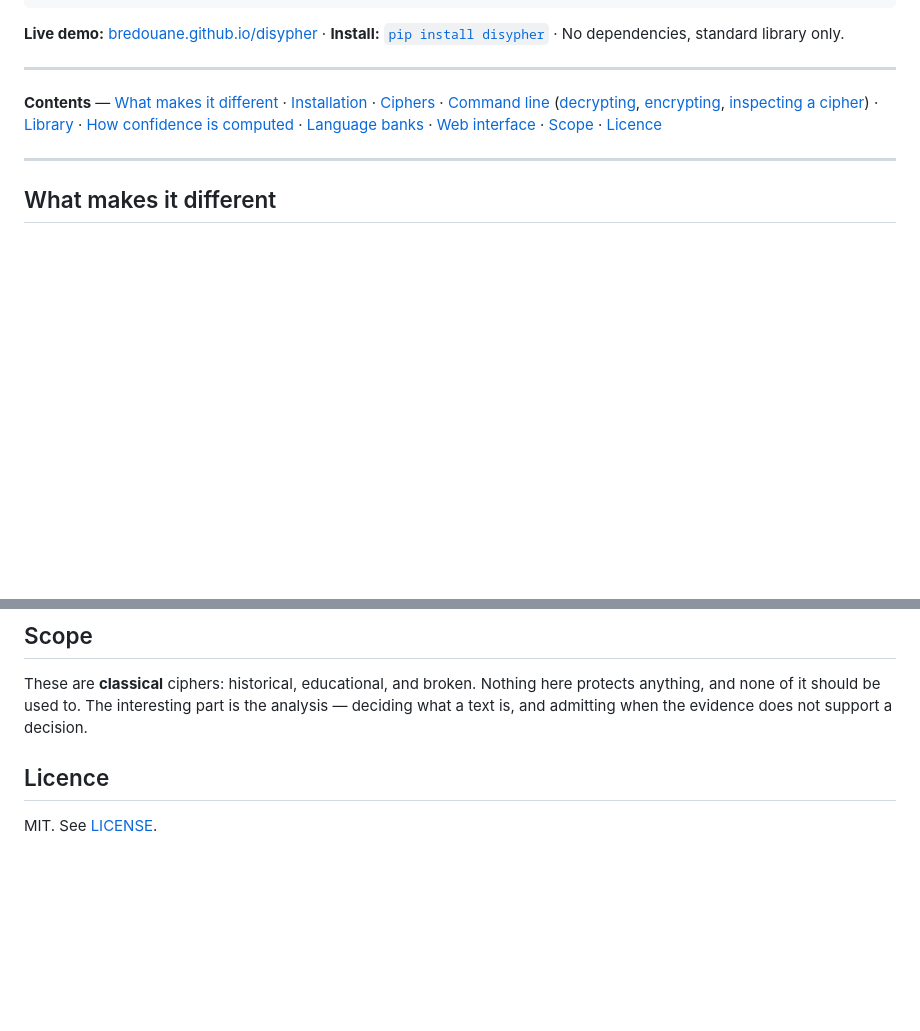
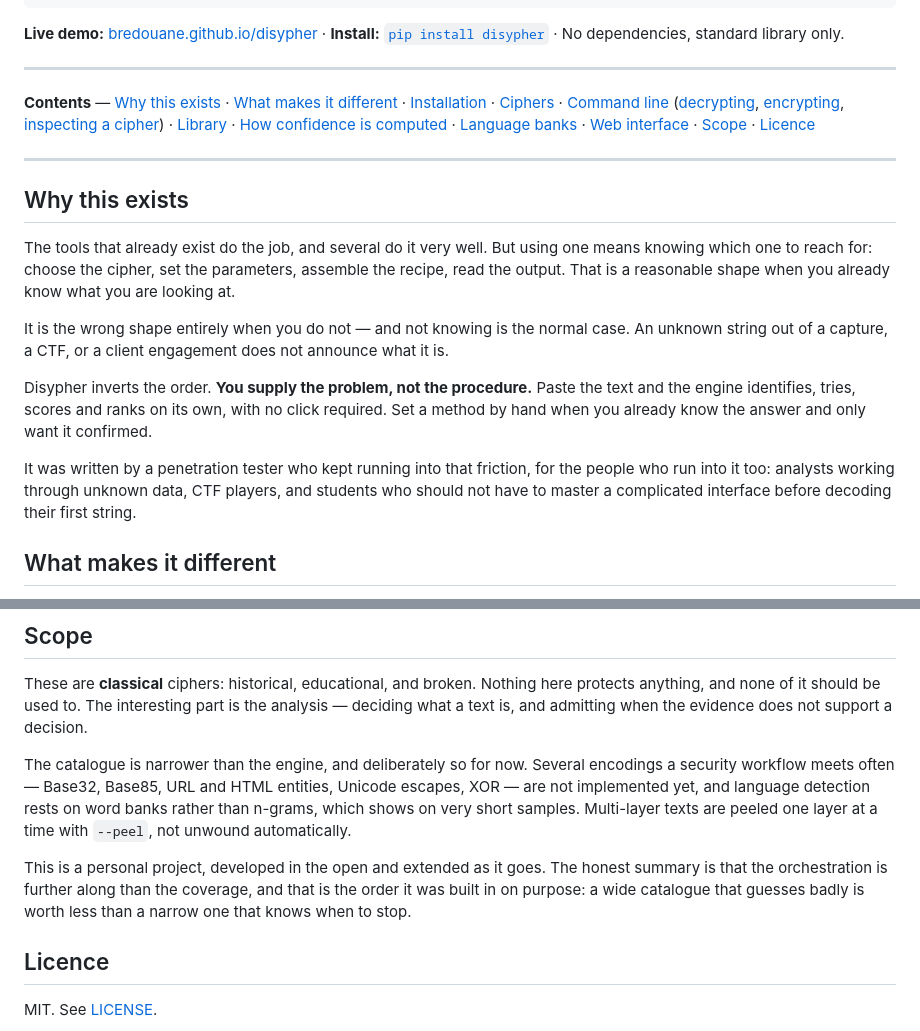
Before and after one commit to BRedouane/disypher, a Markdown page: README.md, 2 parts joined by grey strips. Rendered like a GitHub page; blank space fills up the shorter version.

Commit message:
Say what problem this solves, who it is for, and what it does not cover yet
The README explained the principles well and the purpose not at all. A reader
learned that the tool refuses to guess before learning why anyone would run it.

'Why this exists' states the inversion the project is built on - you supply the
problem, not the procedure - and names the people it is for: analysts facing
unknown data, CTF players, and beginners who should not have to learn an
interface before decoding a string.

'Scope' now admits what is missing rather than leaving it to be discovered:
Base32, Base85, URL and HTML entities, Unicode escapes and XOR are absent,
language detection uses word banks rather than n-grams, and multi-layer texts
are peeled with --peel instead of being unwound automatically. Claiming a
narrow catalogue openly is consistent with an engine whose whole argument is
that it reports what it cannot do.

```diff
--- a/README.md
+++ b/README.md
@@ -23,7 +23,8 @@ standard library only.
 
 ---
 
-**Contents** — [What makes it different](#what-makes-it-different) ·
+**Contents** — [Why this exists](#why-this-exists) ·
+[What makes it different](#what-makes-it-different) ·
 [Installation](#installation) · [Ciphers](#ciphers) ·
 [Command line](#command-line) ([decrypting](#decrypting),
 [encrypting](#encrypting), [inspecting a cipher](#inspecting-a-cipher)) ·
@@ -32,6 +33,27 @@ standard library only.
 [Scope](#scope) · [Licence](#licence)
 
 ---
+
+## Why this exists
+
+The tools that already exist do the job, and several do it very well. But using
+one means knowing which one to reach for: choose the cipher, set the
+parameters, assemble the recipe, read the output. That is a reasonable shape
+when you already know what you are looking at.
+
+It is the wrong shape entirely when you do not — and not knowing is the normal
+case. An unknown string out of a capture, a CTF, or a client engagement does
+not announce what it is.
+
+Disypher inverts the order. **You supply the problem, not the procedure.** Paste
+the text and the engine identifies, tries, scores and ranks on its own, with no
+click required. Set a method by hand when you already know the answer and only
+want it confirmed.
+
+It was written by a penetration tester who kept running into that friction, for
+the people who run into it too: analysts working through unknown data, CTF
+players, and students who should not have to master a complicated interface
+before decoding their first string.
 
 ## What makes it different
 
@@ -341,6 +363,18 @@ here protects anything, and none of it should be used to. The interesting part
 is the analysis — deciding what a text is, and admitting when the evidence does
 not support a decision.
 
+The catalogue is narrower than the engine, and deliberately so for now. Several
+encodings a security workflow meets often — Base32, Base85, URL and HTML
+entities, Unicode escapes, XOR — are not implemented yet, and language
+detection rests on word banks rather than n-grams, which shows on very short
+samples. Multi-layer texts are peeled one layer at a time with `--peel`, not
+unwound automatically.
+
+This is a personal project, developed in the open and extended as it goes. The
+honest summary is that the orchestration is further along than the coverage,
+and that is the order it was built in on purpose: a wide catalogue that guesses
+badly is worth less than a narrow one that knows when to stop.
+
 ## Licence
 
 MIT. See [LICENSE](LICENSE).
```
